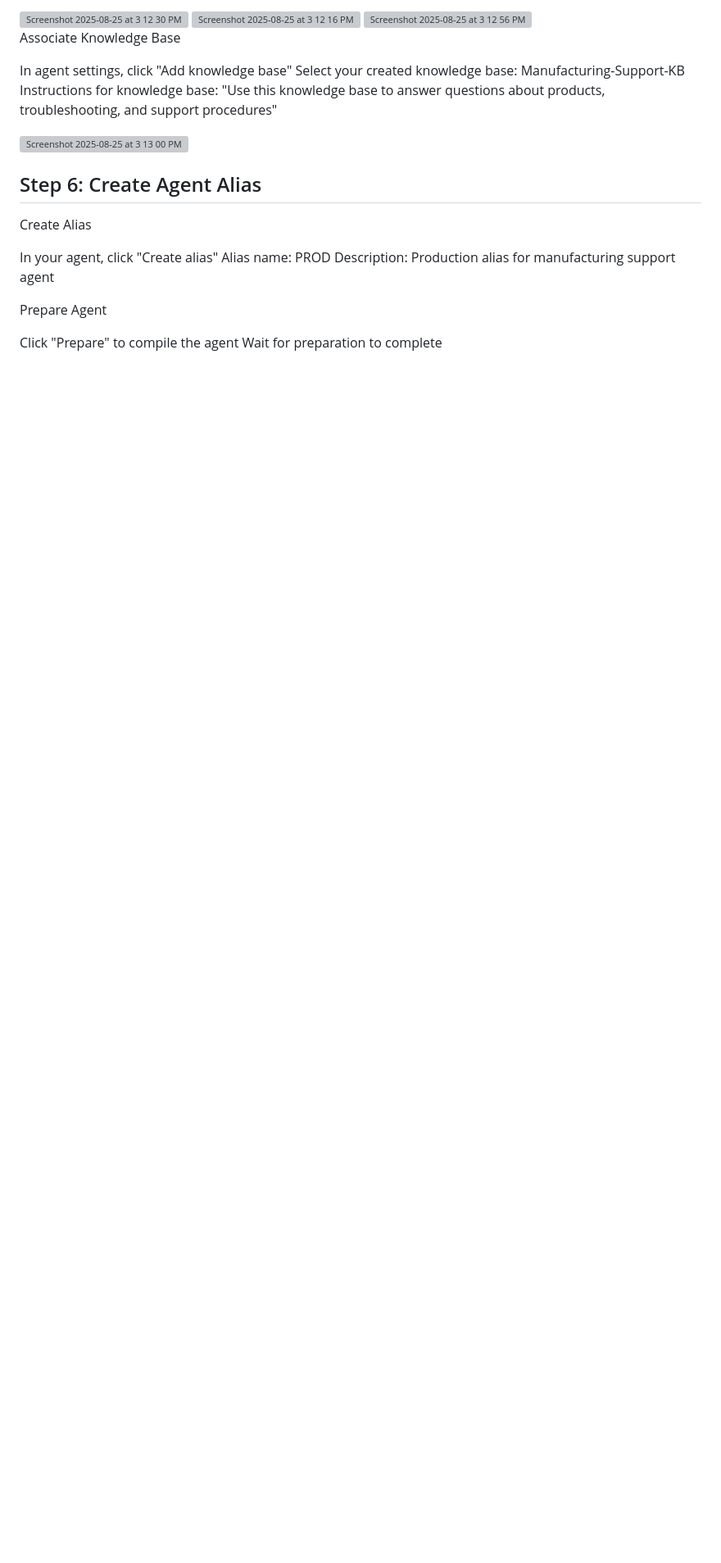
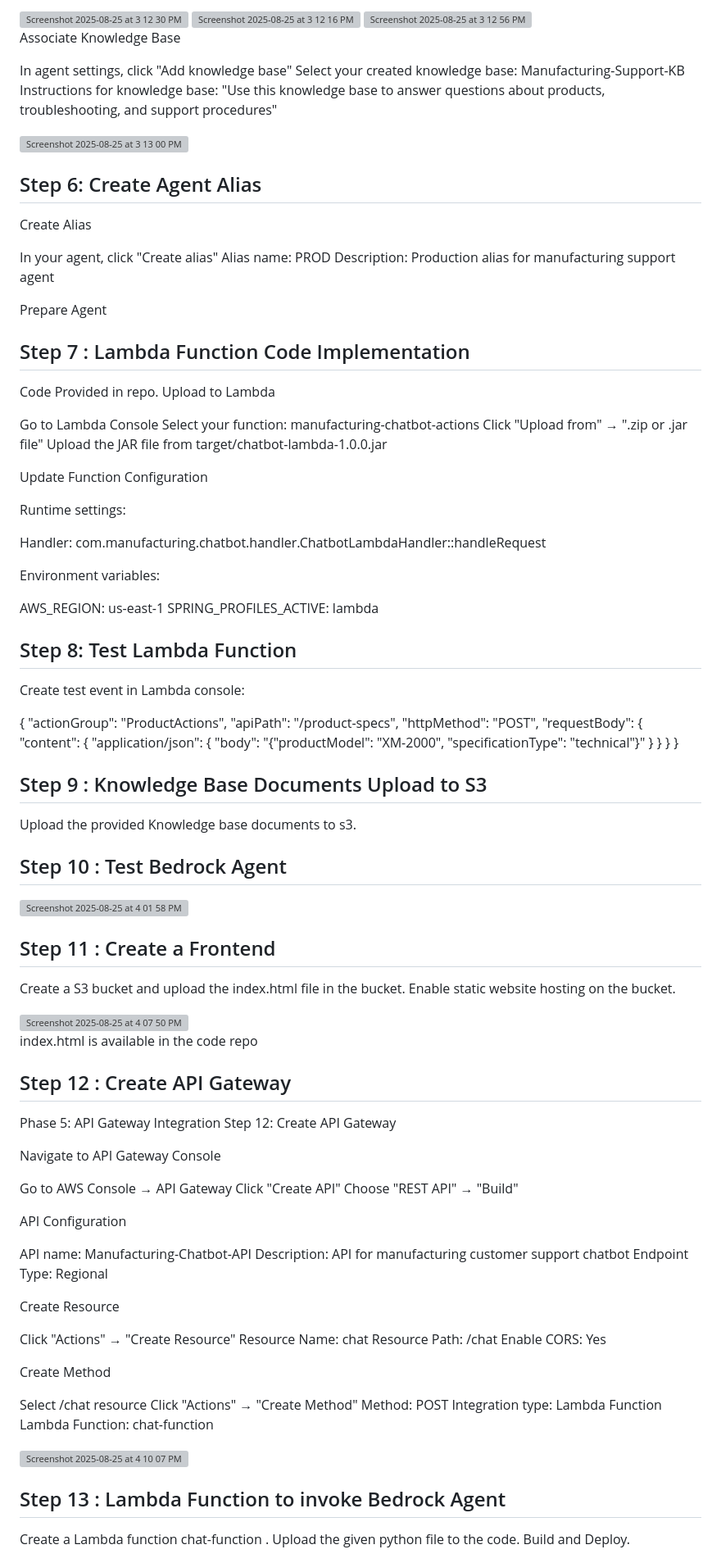
Before and after one commit to ahuja012002/Bedrock-Agentic-RAG, a Markdown page: README.md, the part around the change printed below. Shown: that part at 82% size. GitHub-like rendering; blank space fills up the shorter version; grey boxes are pictures that could not be loaded.

```diff
--- a/README.md
+++ b/README.md
@@ -182,5 +182,100 @@ Description: Production alias for manufacturing support agent
 
 Prepare Agent
 
-Click "Prepare" to compile the agent
-Wait for preparation to complete
+## Step 7 : Lambda Function Code Implementation
+
+Code Provided in repo.
+Upload to Lambda
+
+Go to Lambda Console
+Select your function: manufacturing-chatbot-actions
+Click "Upload from" → ".zip or .jar file"
+Upload the JAR file from target/chatbot-lambda-1.0.0.jar
+
+
+Update Function Configuration
+
+Runtime settings:
+
+Handler: com.manufacturing.chatbot.handler.ChatbotLambdaHandler::handleRequest
+
+
+Environment variables:
+
+AWS_REGION: us-east-1
+SPRING_PROFILES_ACTIVE: lambda
+
+## Step 8: Test Lambda Function
+
+Create test event in Lambda console:
+
+{
+  "actionGroup": "ProductActions",
+  "apiPath": "/product-specs",
+  "httpMethod": "POST",
+  "requestBody": {
+    "content": {
+      "application/json": {
+        "body": "{\"productModel\": \"XM-2000\", \"specificationType\": \"technical\"}"
+      }
+    }
+  }
+}
+
+## Step 9 : Knowledge Base Documents Upload to S3
+
+Upload the provided Knowledge base documents to s3.
+
+## Step 10 : Test Bedrock Agent
+
+<img width="369" height="591" alt="Screenshot 2025-08-25 at 4 01 58 PM" src="https://github.com/user-attachments/assets/bdbb2ad5-2e9f-4875-a0f0-f5e5bbaafdaa" />
+
+## Step 11 : Create a Frontend
+
+Create a S3 bucket and upload the index.html file in the bucket. Enable static website hosting on the bucket.
+
+<img width="1493" height="390" alt="Screenshot 2025-08-25 at 4 07 50 PM" src="https://github.com/user-attachments/assets/c758cdad-faa9-4d3d-9d48-8655075b8276" />
+
+index.html is available in the code repo
+
+## Step 12 : Create API Gateway
+
+Phase 5: API Gateway Integration
+Step 12: Create API Gateway
+
+Navigate to API Gateway Console
+
+Go to AWS Console → API Gateway
+Click "Create API"
+Choose "REST API" → "Build"
+
+
+API Configuration
+
+API name: Manufacturing-Chatbot-API
+Description: API for manufacturing customer support chatbot
+Endpoint Type: Regional
+
+
+Create Resource
+
+Click "Actions" → "Create Resource"
+Resource Name: chat
+Resource Path: /chat
+Enable CORS: Yes
+
+
+Create Method
+
+Select /chat resource
+Click "Actions" → "Create Method"
+Method: POST
+Integration type: Lambda Function
+Lambda Function: chat-function
+
+<img width="1386" height="100" alt="Screenshot 2025-08-25 at 4 10 07 PM" src="https://github.com/user-attachments/assets/c7e8c1cf-9cdc-41aa-8197-5b0a353c1f72" />
+
+## Step 13 : Lambda Function to invoke Bedrock Agent
+
+Create a Lambda function chat-function . Upload the given python file to the code. Build and Deploy.
+
```
Also changed, not shown: other parts of README.md (+21 -0 lines).
